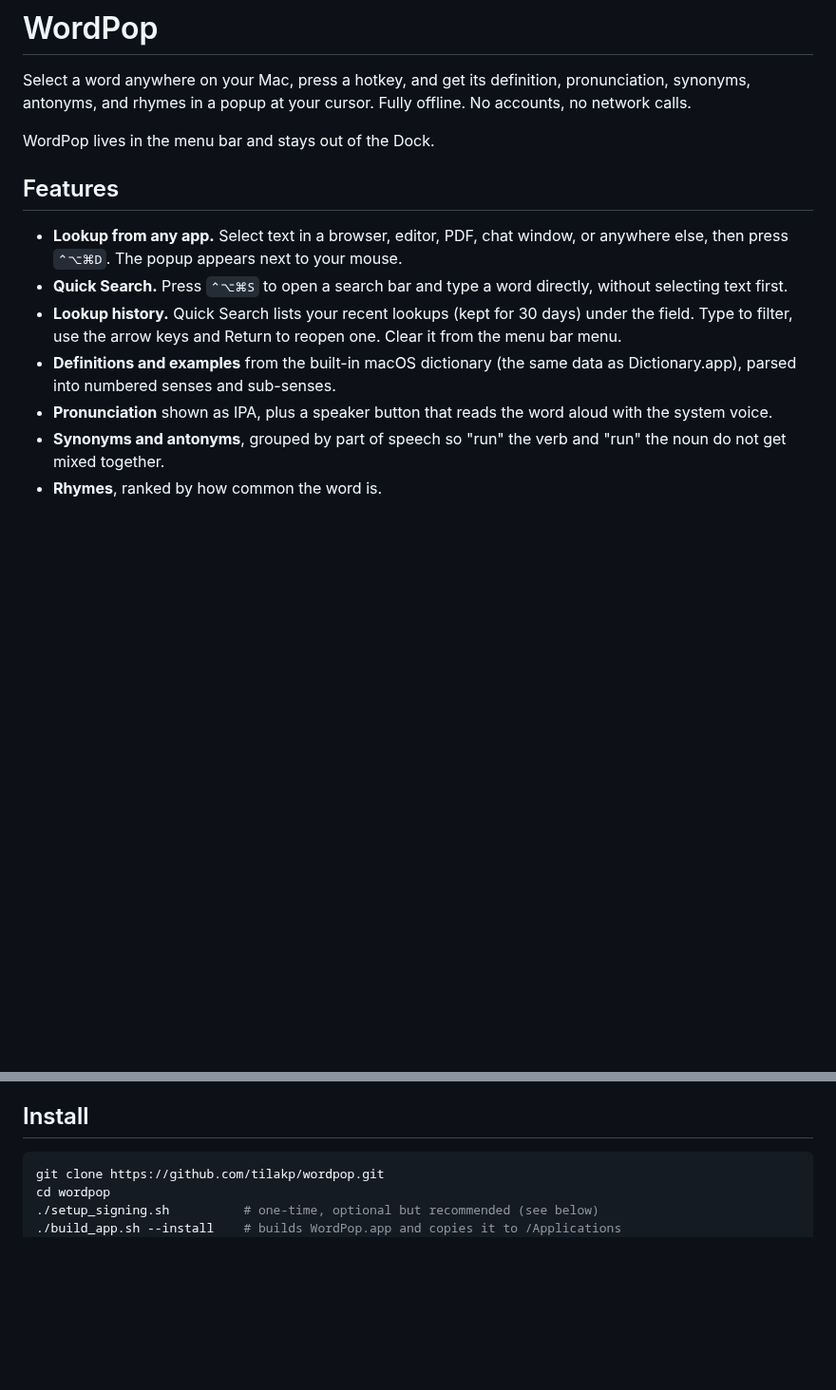
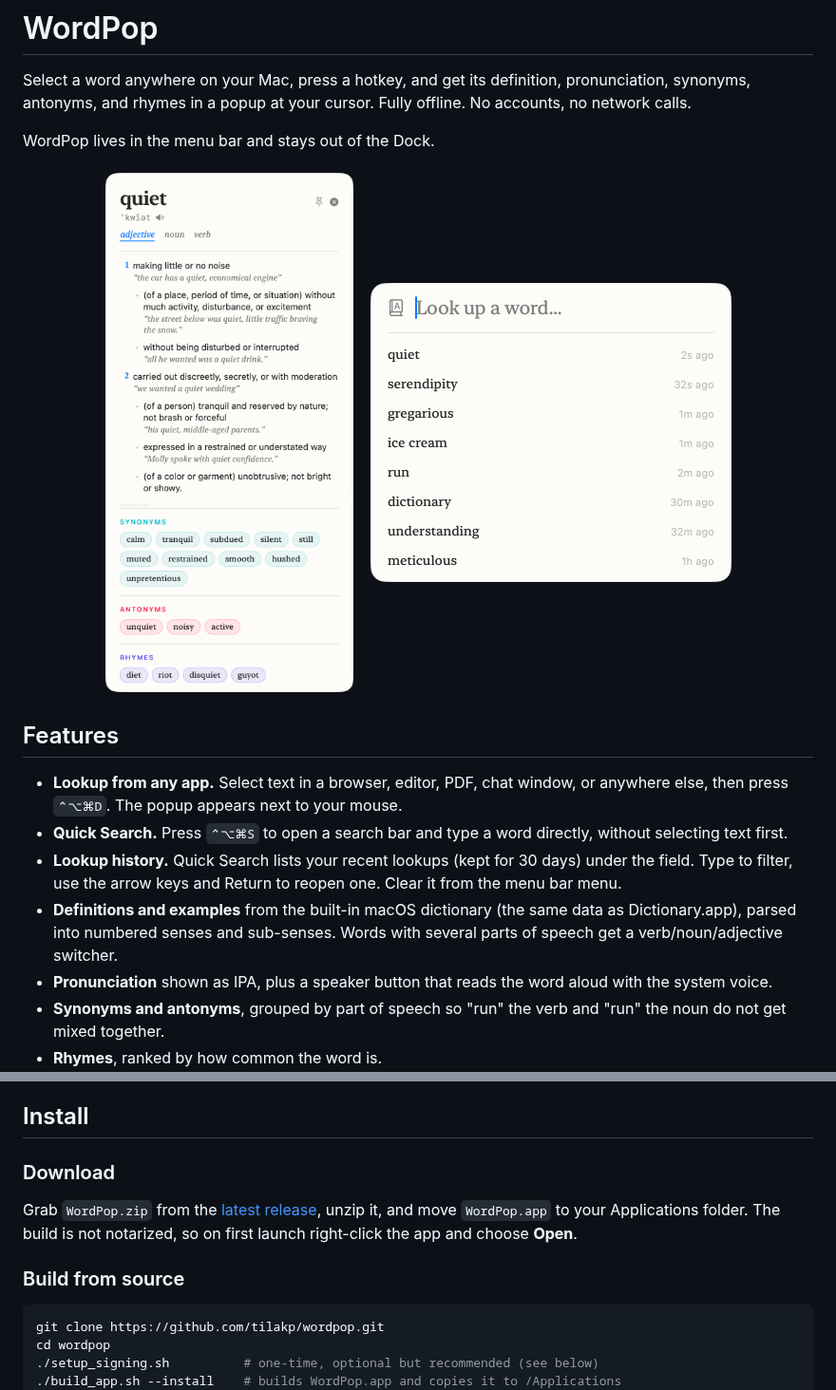
Before and after one commit to tilakp/wordpop, a Markdown page: README.md, 2 parts joined by grey strips. Shown at 95% size. Drawn GitHub-style; pictures changed too: docs/popup.png (added), docs/quick-search.png (added); blank space fills up the shorter version.

Commit message:
Add screenshots, release workflow, and download instructions
Co-Authored-By: Claude Opus 5 <noreply@anthropic.com>

````diff
--- a/README.md
+++ b/README.md
@@ -4,12 +4,18 @@ Select a word anywhere on your Mac, press a hotkey, and get its definition, pron
 
 WordPop lives in the menu bar and stays out of the Dock.
 
+<p align="center">
+  <img src="docs/popup.png" width="380" alt="WordPop popup showing the entry for quiet, with senses, synonyms, antonyms, and rhymes">
+  &nbsp;&nbsp;
+  <img src="docs/quick-search.png" width="380" alt="WordPop Quick Search bar with recent lookups" valign="top">
+</p>
+
 ## Features
 
 - **Lookup from any app.** Select text in a browser, editor, PDF, chat window, or anywhere else, then press `⌃⌥⌘D`. The popup appears next to your mouse.
 - **Quick Search.** Press `⌃⌥⌘S` to open a search bar and type a word directly, without selecting text first.
 - **Lookup history.** Quick Search lists your recent lookups (kept for 30 days) under the field. Type to filter, use the arrow keys and Return to reopen one. Clear it from the menu bar menu.
-- **Definitions and examples** from the built-in macOS dictionary (the same data as Dictionary.app), parsed into numbered senses and sub-senses.
+- **Definitions and examples** from the built-in macOS dictionary (the same data as Dictionary.app), parsed into numbered senses and sub-senses. Words with several parts of speech get a verb/noun/adjective switcher.
 - **Pronunciation** shown as IPA, plus a speaker button that reads the word aloud with the system voice.
 - **Synonyms and antonyms**, grouped by part of speech so "run" the verb and "run" the noun do not get mixed together.
 - **Rhymes**, ranked by how common the word is.
@@ -24,6 +30,12 @@ WordPop lives in the menu bar and stays out of the Dock.
 - Accessibility permission (WordPop needs it to capture your selected text)
 
 ## Install
+
+### Download
+
+Grab `WordPop.zip` from the [latest release](https://github.com/tilakp/wordpop/releases/latest), unzip it, and move `WordPop.app` to your Applications folder. The build is not notarized, so on first launch right-click the app and choose **Open**.
+
+### Build from source
 
 ```sh
 git clone https://github.com/tilakp/wordpop.git
````
Also changed, not shown: 1 other file.
